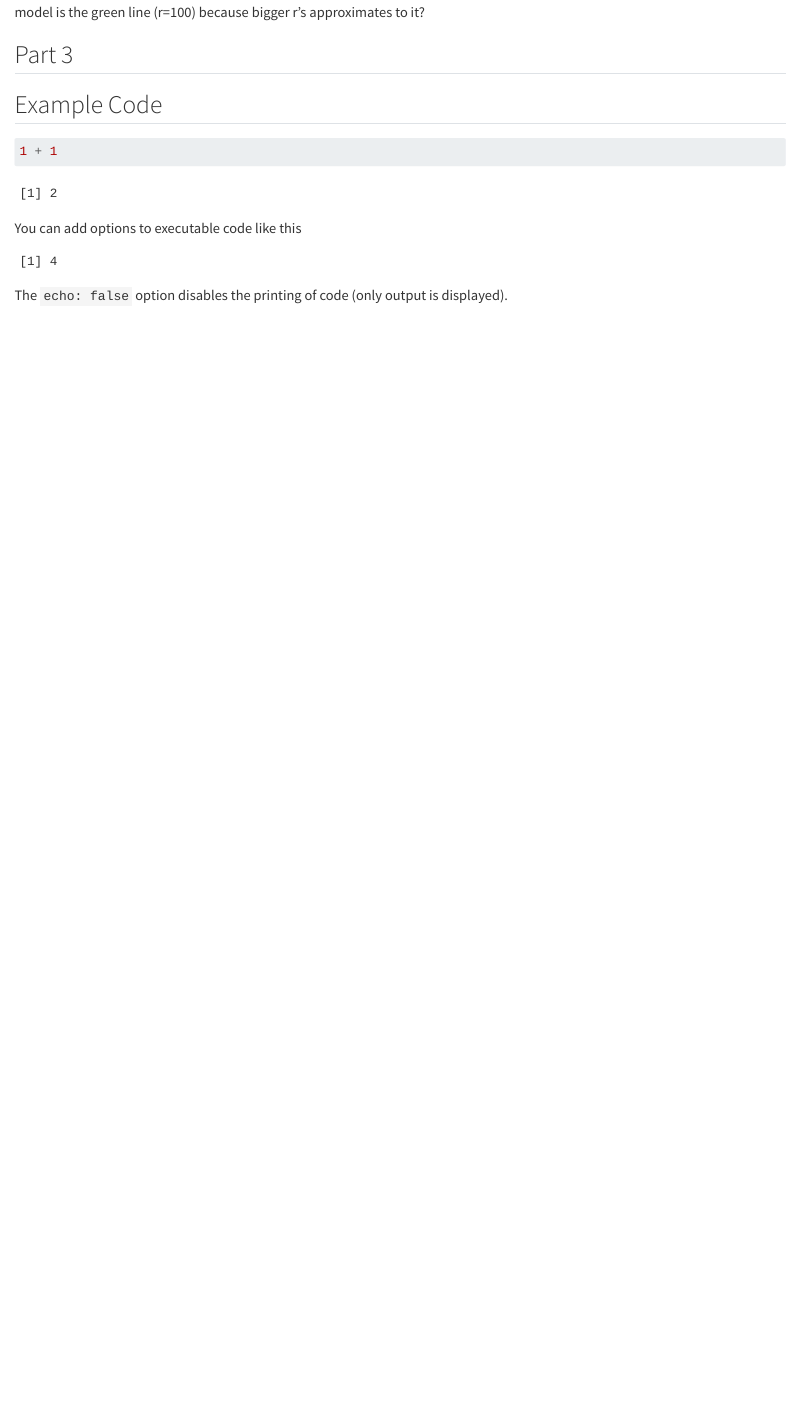
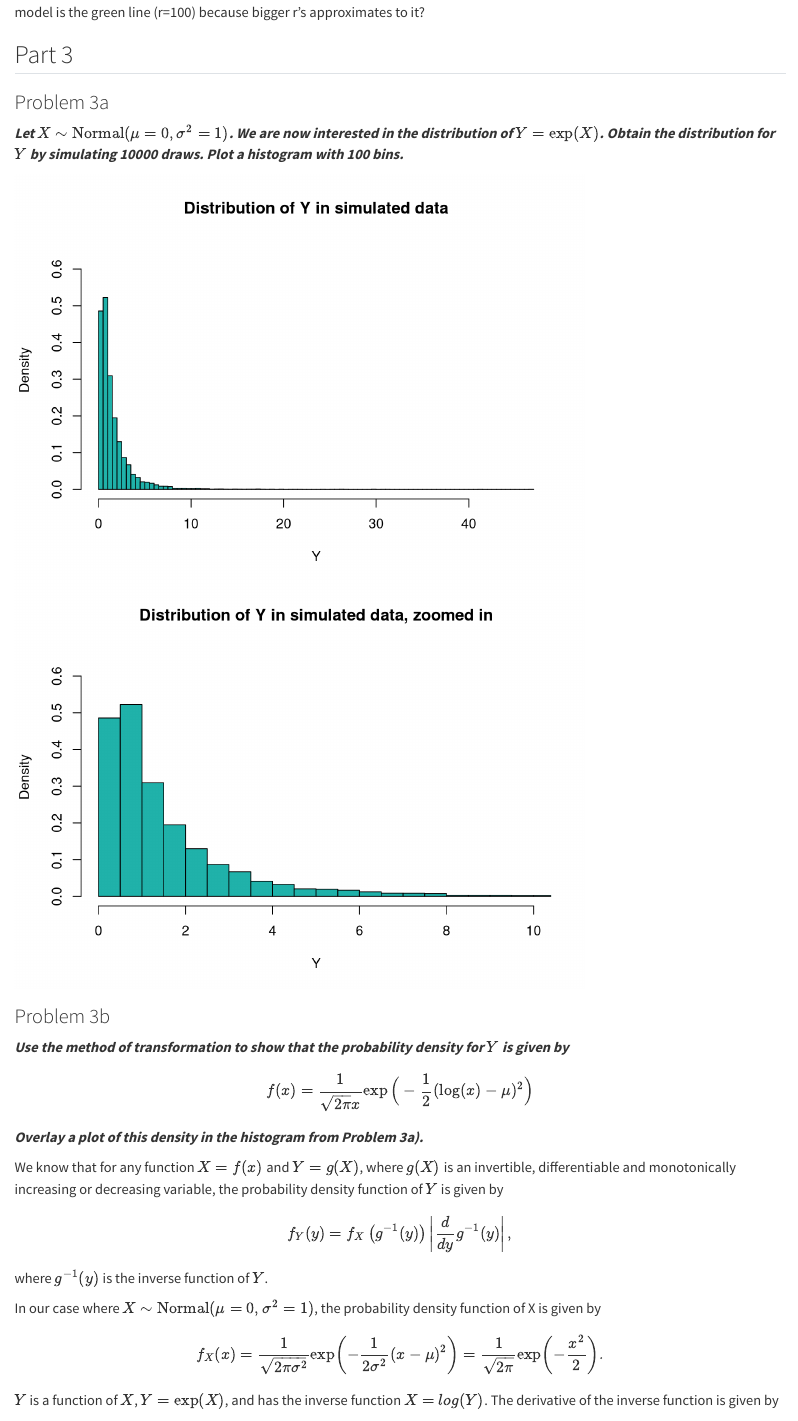
Before and after one commit to hiramRV/PreBayesA1, a Quarto document (Report.qmd): the page in a window 1100 px wide, from 4400 px down. Rendered offline with R 4.5, knitr and Pandoc in place of Quarto, with nearby package versions; some code elsewhere in the file could not run offline; long lines of code are wrapped.

Commit message:
Update Report.qmd

````diff
--- a/Report.qmd
+++ b/Report.qmd
@@ -157,14 +157,9 @@ The curve that follows the distribution of the data better is the blue line (r=3
 
 ## Part 3
 
-## Example Code
+### Problem 3a
 
-```{r}
-1 + 1
-```
-
-You can add options to executable code like this
+***Let $X \sim \mathrm{Normal}(\mu = 0, \sigma^2 = 1)$. We are now interested in the distribution of $Y=\exp(X)$. Obtain the distribution for $Y$ by simulating 10000 draws. Plot a histogram with 100 bins.***
 
 ```{r}
 #| echo: false
-2 * 2
@@ -171,3 +169,36 @@ You can add options to executable code like this
+Y <- exp(X)
+
+hist(Y, breaks = 100, freq = F, ylim = c(0, 0.65),
+     main = "Distribution of Y in simulated data", col = "lightseagreen")
+
+hist(Y, breaks = 100, freq = F, ylim = c(0, 0.65), xlim = c(0, 10),
+     main = "Distribution of Y in simulated data, zoomed in", col = "lightseagreen")
 ```
 
-The `echo: false` option disables the printing of code (only output is displayed).
+
+
+### Problem 3b
+
+
+***Use the method of transformation to show that the probability density for $Y$ is given by***
+
+$$
+f(x)=\frac{1}{\sqrt{2\pi}x}\exp\Big(-\frac{1}{2}(\log(x)-\mu)^2\Big)
+$$
+
+***Overlay a plot of this density in the histogram from Problem 3a).***
+
+We know that for any function $X = f(x)$ and $Y = g(X)$, where $g(X)$ is an invertible, differentiable and monotonically increasing or decreasing variable, the probability density function of $Y$ is given by
+$$
+f_Y(y) = f_X\left(g^{-1}(y)\right) \left| \frac{d}{dy} g^{-1}(y) \right|,
+$$
+where $g^{-1}(y)$ is the inverse function of $Y$.
+
+In our case where $X \sim \mathrm{Normal}(\mu = 0, \sigma^2 = 1)$, the probability density function of X is given by
+$$
+f_X(x) = \frac{1}{\sqrt{2\pi\sigma^2}} \exp\left( -\frac{1}{2\sigma^2}(x - \mu)^2 \right) = \frac{1}{\sqrt{2\pi}} \exp\left( -\frac{x^2}{2} \right).
+$$
+$Y$ is a function of $X$, $Y=\exp(X)$, and has the inverse function $X = log(Y)$. The derivative of the inverse function is given by
+
+$$
+\frac{d}{dy} g^{-1}(y) = \frac{d}{dy} \log(y) = \frac{1}{y}.
````
Also changed, not shown: Report.qmd (49 more changed lines).
